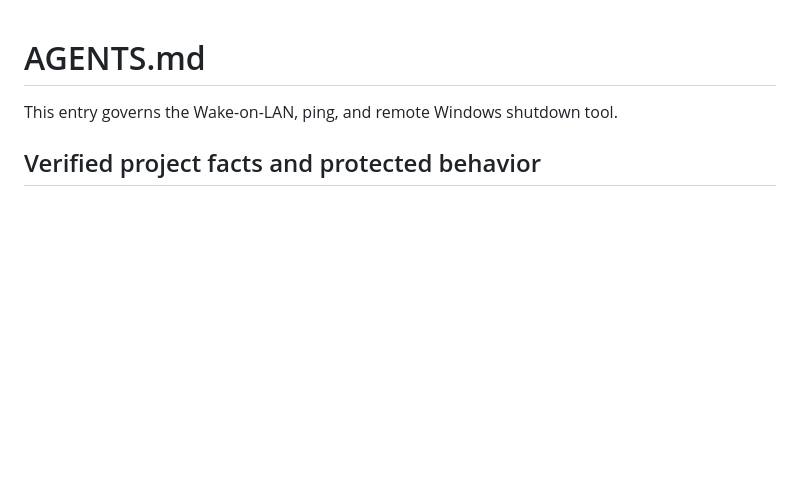
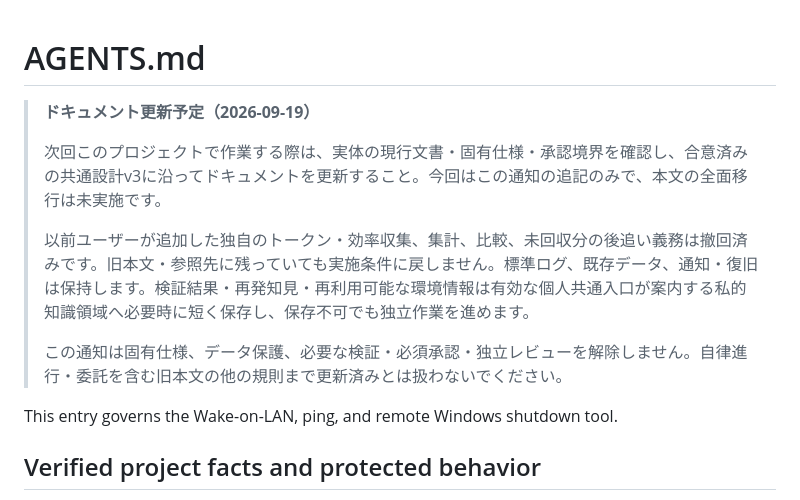
Before and after one commit to iniwa/wol-tool-claude, a Markdown page: AGENTS.md, the part around the change. Drawn GitHub-style; blank space fills up the shorter version.

Commit message:
docs: request v3 documentation refresh [skip ci]

```diff
--- a/AGENTS.md
+++ b/AGENTS.md
@@ -1,4 +1,14 @@
 # AGENTS.md
+
+<!-- iniwa-codex-migration-notice:v2:start -->
+> **ドキュメント更新予定（2026-09-19）**
+>
+> 次回このプロジェクトで作業する際は、実体の現行文書・固有仕様・承認境界を確認し、合意済みの共通設計v3に沿ってドキュメントを更新すること。今回はこの通知の追記のみで、本文の全面移行は未実施です。
+>
+> 以前ユーザーが追加した独自のトークン・効率収集、集計、比較、未回収分の後追い義務は撤回済みです。旧本文・参照先に残っていても実施条件に戻しません。標準ログ、既存データ、通知・復旧は保持します。検証結果・再発知見・再利用可能な環境情報は有効な個人共通入口が案内する私的知識領域へ必要時に短く保存し、保存不可でも独立作業を進めます。
+>
+> この通知は固有仕様、データ保護、必要な検証・必須承認・独立レビューを解除しません。自律進行・委託を含む旧本文の他の規則まで更新済みとは扱わないでください。
+<!-- iniwa-codex-migration-notice:v2:end -->
 
 This entry governs the Wake-on-LAN, ping, and remote Windows shutdown tool.
 
```
